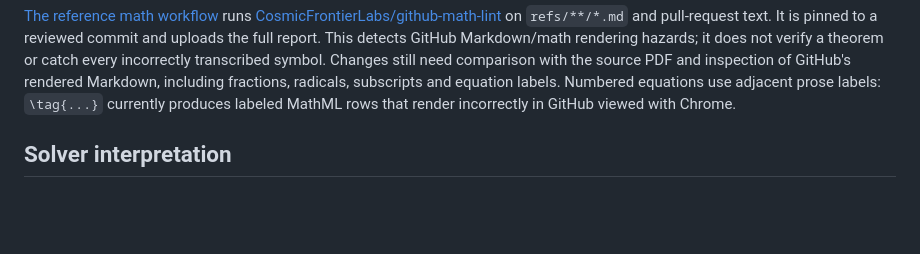
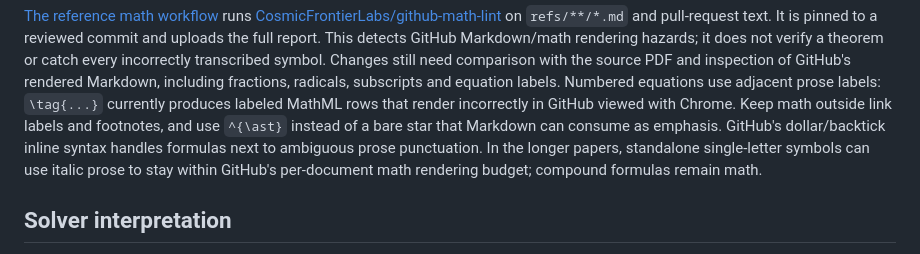
Before and after one commit to meawoppl/packit, a Markdown page: refs/README.md, the part around the change. Drawn GitHub-style; blank space fills up the shorter version.

Commit message:
Document verified GitHub math rendering constraints

```diff
--- a/refs/README.md
+++ b/refs/README.md
@@ -101,7 +101,12 @@ it does not verify a theorem or catch every incorrectly transcribed symbol.
 Changes still need comparison with the source PDF and inspection of GitHub's
 rendered Markdown, including fractions, radicals, subscripts and equation labels. Numbered
 equations use adjacent prose labels: `\tag{...}` currently produces labeled
-MathML rows that render incorrectly in GitHub viewed with Chrome.
+MathML rows that render incorrectly in GitHub viewed with Chrome. Keep math
+outside link labels and footnotes, and use `^{\ast}` instead of a bare star
+that Markdown can consume as emphasis. GitHub's dollar/backtick inline syntax
+handles formulas next to ambiguous prose punctuation. In the longer papers,
+standalone single-letter symbols can use italic prose to stay within GitHub's
+per-document math rendering budget; compound formulas remain math.
 
 ## Solver interpretation
 
```
